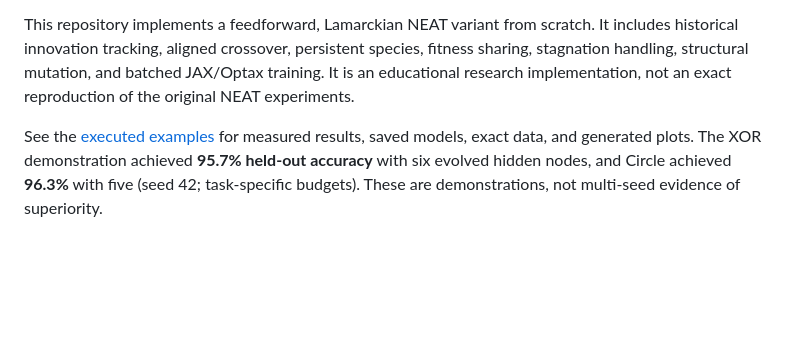
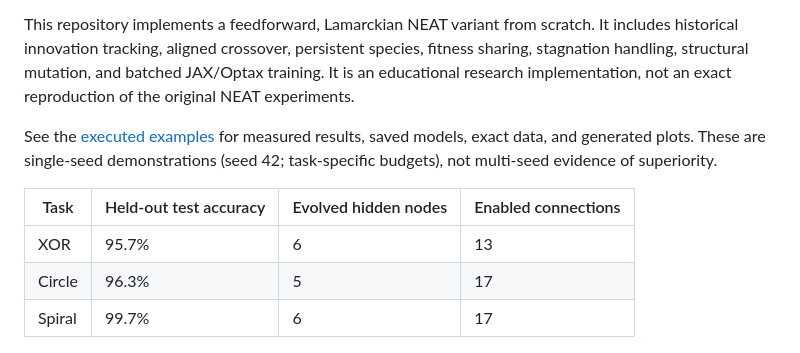
Before and after one commit to rohitsalla/backprop-neat-jax, a Markdown page: README.md, the part around the change. Rendered like a GitHub page; blank space fills up the shorter version.

```diff
--- a/README.md
+++ b/README.md
@@ -4,7 +4,13 @@
 
 This repository implements a feedforward, Lamarckian NEAT variant from scratch. It includes historical innovation tracking, aligned crossover, persistent species, fitness sharing, stagnation handling, structural mutation, and batched JAX/Optax training. It is an educational research implementation, not an exact reproduction of the original NEAT experiments.
 
-See the [executed examples](examples/README.md) for measured results, saved models, exact data, and generated plots. The XOR demonstration achieved **95.7% held-out accuracy** with six evolved hidden nodes, and Circle achieved **96.3%** with five (seed 42; task-specific budgets). These are demonstrations, not multi-seed evidence of superiority.
+See the [executed examples](examples/README.md) for measured results, saved models, exact data, and generated plots. These are single-seed demonstrations (seed 42; task-specific budgets), not multi-seed evidence of superiority.
+
+| Task | Held-out test accuracy | Evolved hidden nodes | Enabled connections |
+| --- | --- | --- | --- |
+| XOR | 95.7% | 6 | 13 |
+| Circle | 96.3% | 5 | 17 |
+| Spiral | 99.7% | 6 | 17 |
 
 ![Learned XOR decision boundary](examples/results/xor/decision_boundary.png)
 
```
Also changed, not shown: examples/README.md (+10 -3 lines), examples/results/spiral/decision_boundary.png (added), examples/results/spiral/learning_curves.png (added), examples/results/spiral/topology.png (added), 6 other files.
